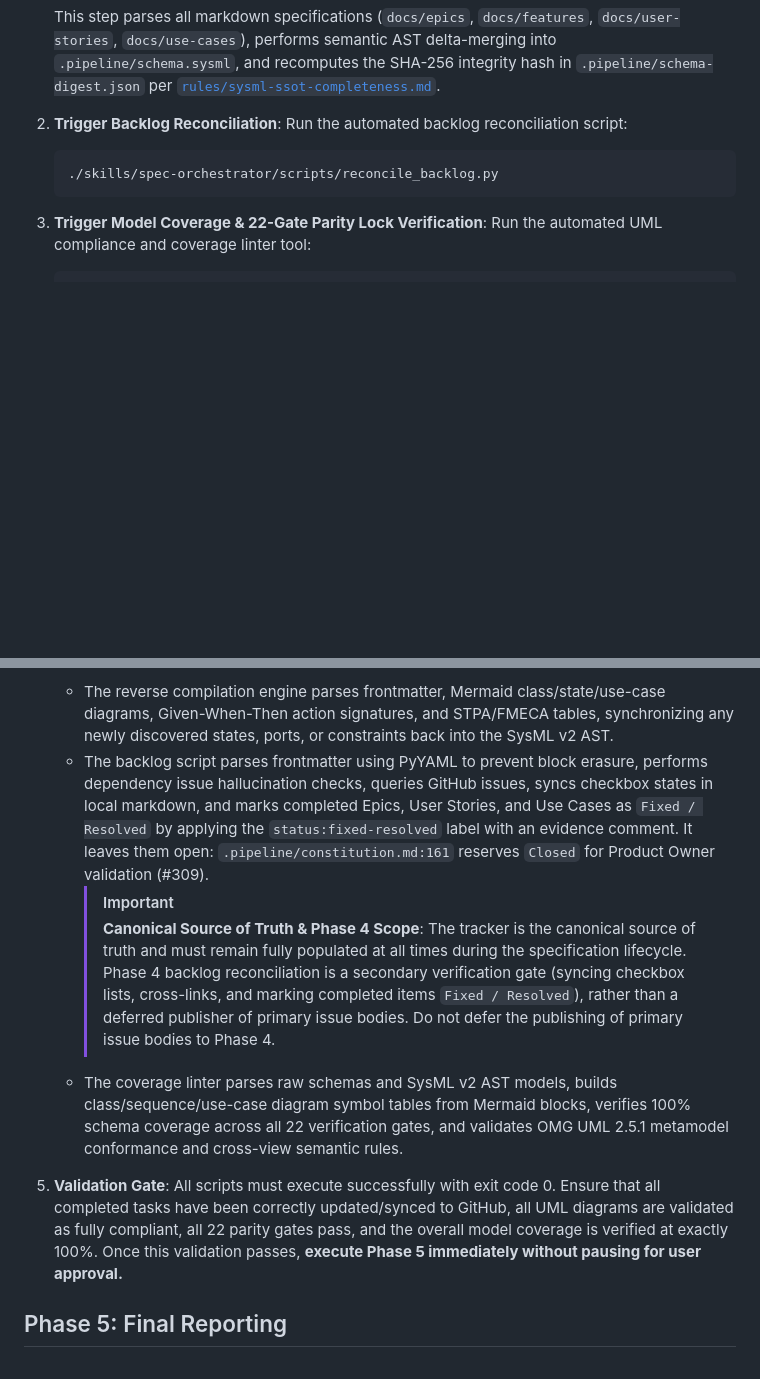
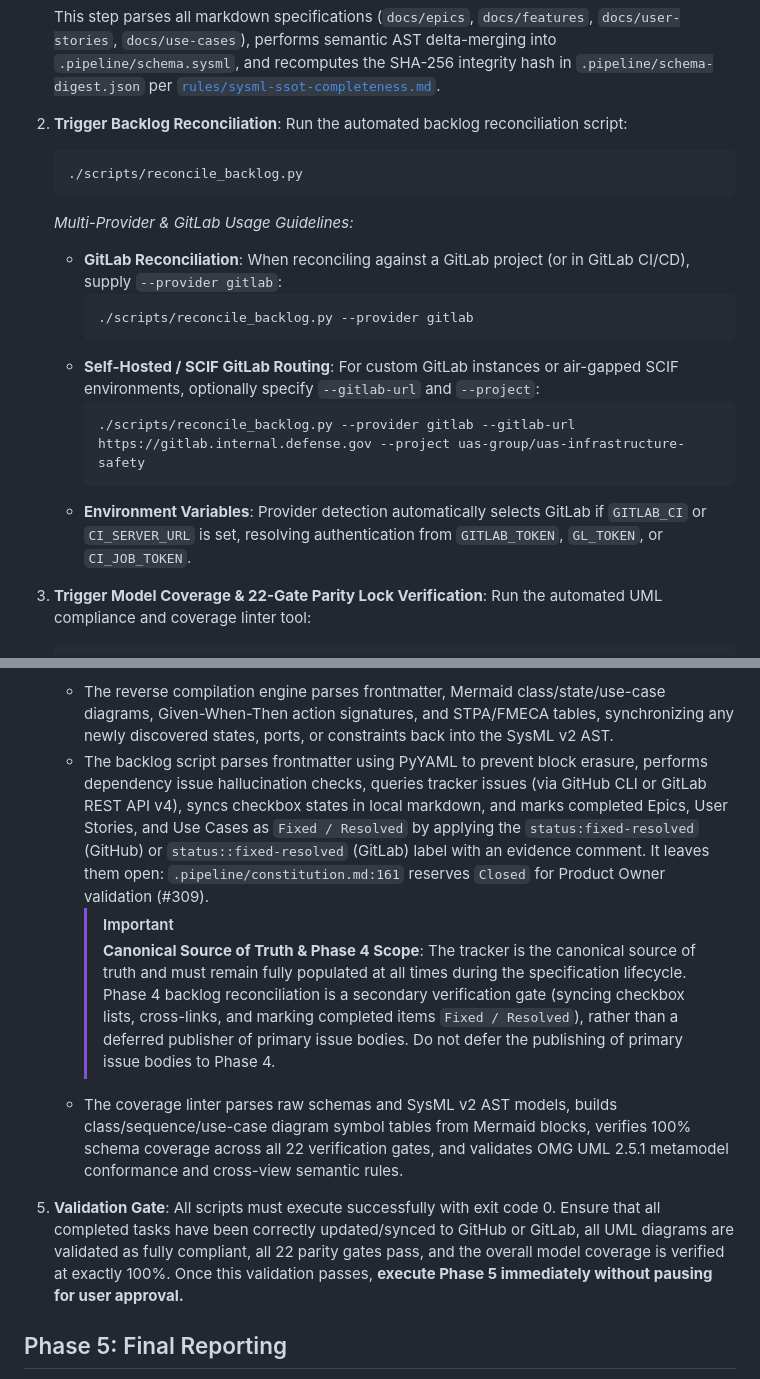
Before and after one commit to gintatkinson/DEAP-spec-core, a Markdown page: skills/spec-orchestrator/SKILL.md, 2 parts joined by grey strips. Drawn GitHub-style; blank space fills up the shorter version.

Commit message:
feat(gitlab): implement native GitLab support and .gitlab-ci.yml (skills/spec-orchestrator/SKILL.md)

````diff
--- a/skills/spec-orchestrator/SKILL.md
+++ b/skills/spec-orchestrator/SKILL.md
@@ -187,8 +187,19 @@ Phases NOT marked `[P]` are strictly sequential — the validation gate of phase
    This step parses all markdown specifications (`docs/epics`, `docs/features`, `docs/user-stories`, `docs/use-cases`), performs semantic AST delta-merging into `.pipeline/schema.sysml`, and recomputes the SHA-256 integrity hash in `.pipeline/schema-digest.json` per [`rules/sysml-ssot-completeness.md`](file:///Users/perkunas/jail/DEAP-uas-infrastructure-safety/rules/sysml-ssot-completeness.md).
 2. **Trigger Backlog Reconciliation**: Run the automated backlog reconciliation script:
    ```bash
-   ./skills/spec-orchestrator/scripts/reconcile_backlog.py
+   ./scripts/reconcile_backlog.py
    ```
+
+   *Multi-Provider & GitLab Usage Guidelines:*
+   - **GitLab Reconciliation**: When reconciling against a GitLab project (or in GitLab CI/CD), supply `--provider gitlab`:
+     ```bash
+     ./scripts/reconcile_backlog.py --provider gitlab
+     ```
+   - **Self-Hosted / SCIF GitLab Routing**: For custom GitLab instances or air-gapped SCIF environments, optionally specify `--gitlab-url` and `--project`:
+     ```bash
+     ./scripts/reconcile_backlog.py --provider gitlab --gitlab-url https://gitlab.internal.defense.gov --project uas-group/uas-infrastructure-safety
+     ```
+   - **Environment Variables**: Provider detection automatically selects GitLab if `GITLAB_CI` or `CI_SERVER_URL` is set, resolving authentication from `GITLAB_TOKEN`, `GL_TOKEN`, or `CI_JOB_TOKEN`.
 3. **Trigger Model Coverage & 22-Gate Parity Lock Verification**: Run the automated UML compliance and coverage linter tool:
    ```bash
    ./skills/spec-orchestrator/scripts/verify_model_coverage.py [schema_dir] [features_dir] --spec-only
@@ -199,11 +210,11 @@ Phases NOT marked `[P]` are strictly sequential — the validation gate of phase
    > The `--spec-only` flag is mandatory during specification phases to prevent the verifier from checking implementation coverage (i.e. verifying that features are implemented in codebase source directories such as `app_flutter/` or `web_react/`).
 4. **Execution**:
    - The reverse compilation engine parses frontmatter, Mermaid class/state/use-case diagrams, Given-When-Then action signatures, and STPA/FMECA tables, synchronizing any newly discovered states, ports, or constraints back into the SysML v2 AST.
-   - The backlog script parses frontmatter using PyYAML to prevent block erasure, performs dependency issue hallucination checks, queries GitHub issues, syncs checkbox states in local markdown, and marks completed Epics, User Stories, and Use Cases as `Fixed / Resolved` by applying the `status:fixed-resolved` label with an evidence comment. It leaves them open: `.pipeline/constitution.md:161` reserves `Closed` for Product Owner validation (#309).
+   - The backlog script parses frontmatter using PyYAML to prevent block erasure, performs dependency issue hallucination checks, queries tracker issues (via GitHub CLI or GitLab REST API v4), syncs checkbox states in local markdown, and marks completed Epics, User Stories, and Use Cases as `Fixed / Resolved` by applying the `status:fixed-resolved` (GitHub) or `status::fixed-resolved` (GitLab) label with an evidence comment. It leaves them open: `.pipeline/constitution.md:161` reserves `Closed` for Product Owner validation (#309).
      > [!IMPORTANT]
      > **Canonical Source of Truth & Phase 4 Scope**: The tracker is the canonical source of truth and must remain fully populated at all times during the specification lifecycle. Phase 4 backlog reconciliation is a secondary verification gate (syncing checkbox lists, cross-links, and marking completed items `Fixed / Resolved`), rather than a deferred publisher of primary issue bodies. Do not defer the publishing of primary issue bodies to Phase 4.
    - The coverage linter parses raw schemas and SysML v2 AST models, builds class/sequence/use-case diagram symbol tables from Mermaid blocks, verifies 100% schema coverage across all 22 verification gates, and validates OMG UML 2.5.1 metamodel conformance and cross-view semantic rules.
-5. **Validation Gate**: All scripts must execute successfully with exit code 0. Ensure that all completed tasks have been correctly updated/synced to GitHub, all UML diagrams are validated as fully compliant, all 22 parity gates pass, and the overall model coverage is verified at exactly 100%. Once this validation passes, **execute Phase 5 immediately without pausing for user approval.**
+5. **Validation Gate**: All scripts must execute successfully with exit code 0. Ensure that all completed tasks have been correctly updated/synced to GitHub or GitLab, all UML diagrams are validated as fully compliant, all 22 parity gates pass, and the overall model coverage is verified at exactly 100%. Once this validation passes, **execute Phase 5 immediately without pausing for user approval.**
 
 ## Phase 5: Final Reporting
 1. Summarize the end-to-end pipeline execution for the user.
````
